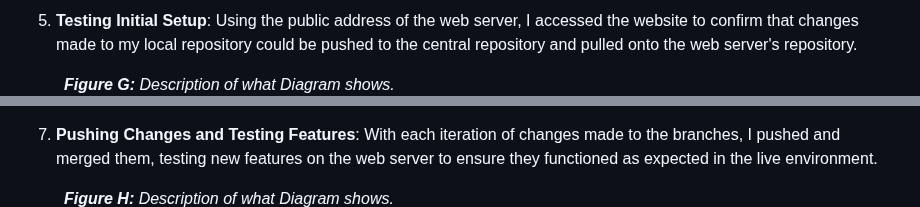
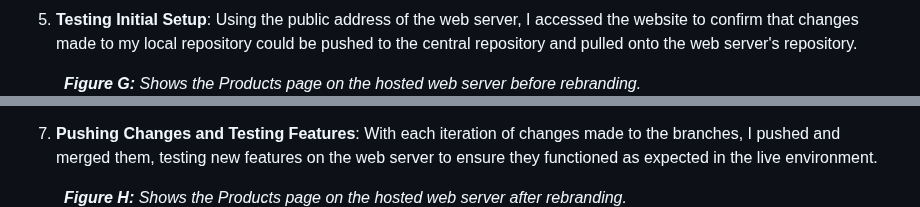
Before and after one commit to nmupanguri/MarketPeak_Ecommerce, a Markdown page: README.md, 2 parts joined by grey strips. Drawn GitHub-style.

```diff
--- a/README.md
+++ b/README.md
@@ -47,7 +47,7 @@ In this project, I developed an e-commerce website for a new online marketplace
 5. **Testing Initial Setup**: Using the public address of the web server, I accessed the website to confirm that changes made to my local repository could be pushed to the central repository and pulled onto the web server's repository.
 
 <figure>
-  <figcaption><em><strong>Figure G:</strong> Description of what Diagram shows.</em></figcaption>
+  <figcaption><em><strong>Figure G:</strong> Shows the Products page on the hosted web server before rebranding.</em></figcaption>
   <img src="images/g.png" alt="Figure G">
 </figure>
 
@@ -56,7 +56,7 @@ In this project, I developed an e-commerce website for a new online marketplace
 7. **Pushing Changes and Testing Features**: With each iteration of changes made to the branches, I pushed and merged them, testing new features on the web server to ensure they functioned as expected in the live environment.
 
 <figure>
-  <figcaption><em><strong>Figure H:</strong> Description of what Diagram shows.</em></figcaption>
+  <figcaption><em><strong>Figure H:</strong> Shows the Products page on the hosted web server after rebranding.</em></figcaption>
   <img src="images/h.png" alt="Figure H">
 </figure>
 
```
Also changed, not shown: other parts of README.md (+6 -6 lines).
